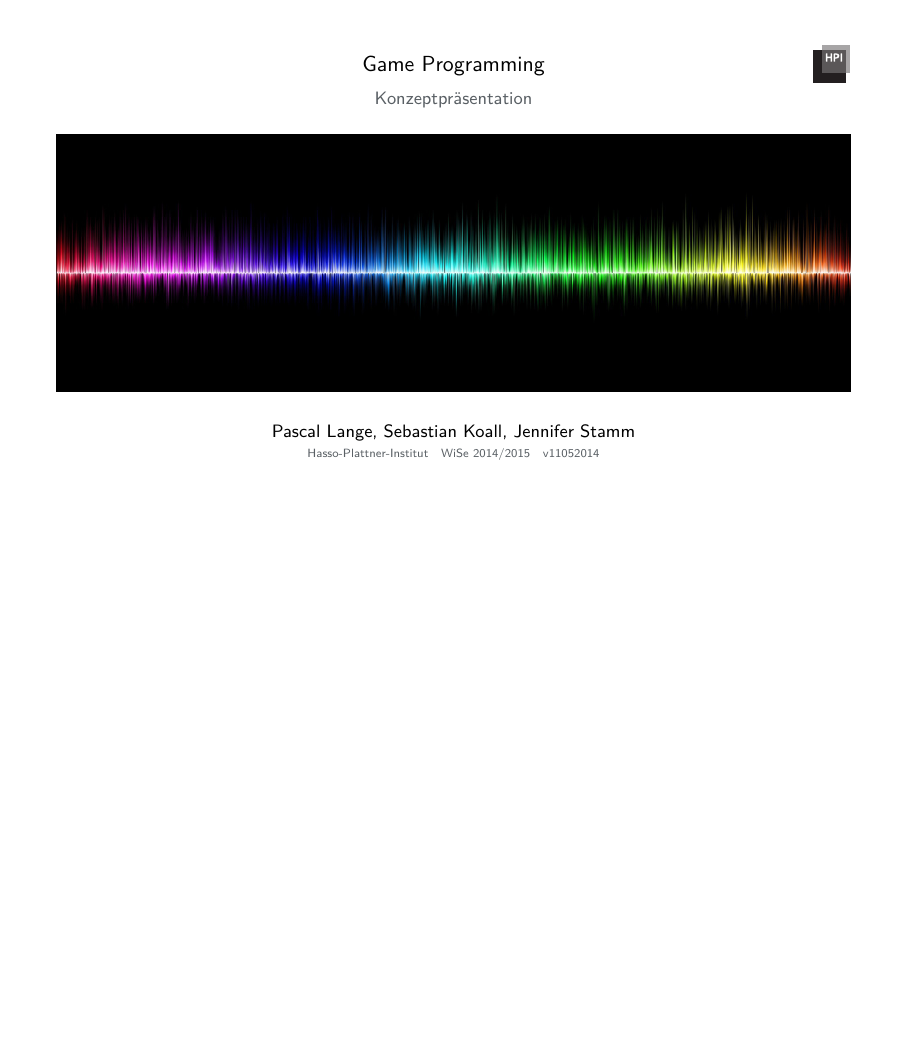
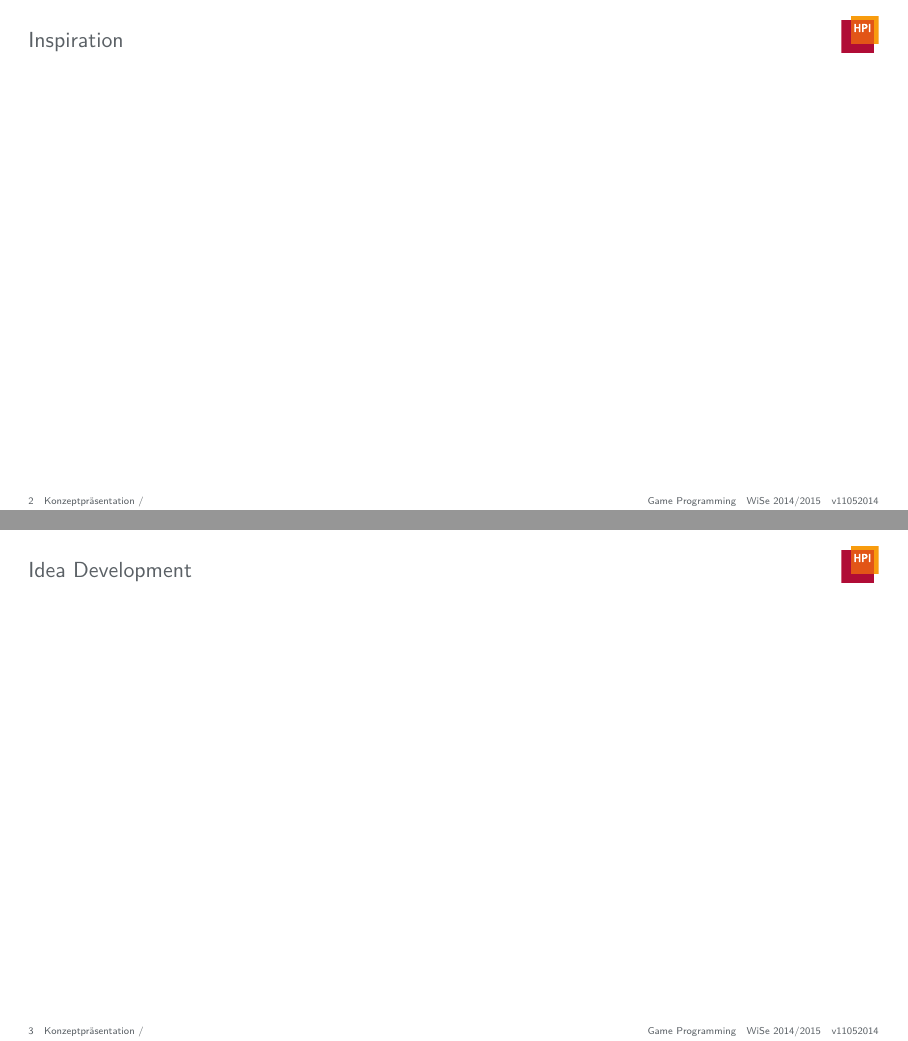
Before and after one commit to JenniferStamm/GemIlluminator, LaTeX slides (presentations/concept-presentation/presentation/concept-presentation.tex): the whole page before the commit and pages 2 and 3 of 6 after it, the two joined at a grey line, the shorter picture padded with empty space. Compiled offline with pdfLaTeX.

Commit message:
Add slide structure to presentation

```diff
--- a/presentations/concept-presentation/presentation/concept-presentation.tex
+++ b/presentations/concept-presentation/presentation/concept-presentation.tex
@@ -10,3 +10,8 @@
 
 %\slidesectionwithgraphic[bottom]{Cool Section Slide}{images/old_man}
 
+\begin{frame}{Inspiration}
+\end{frame}
+
+\begin{frame}{Idea Development}
+\end{frame}
```
Also changed, not shown: presentations/concept-presentation/presentation/concept-presentation.tex (10 more changed lines).
